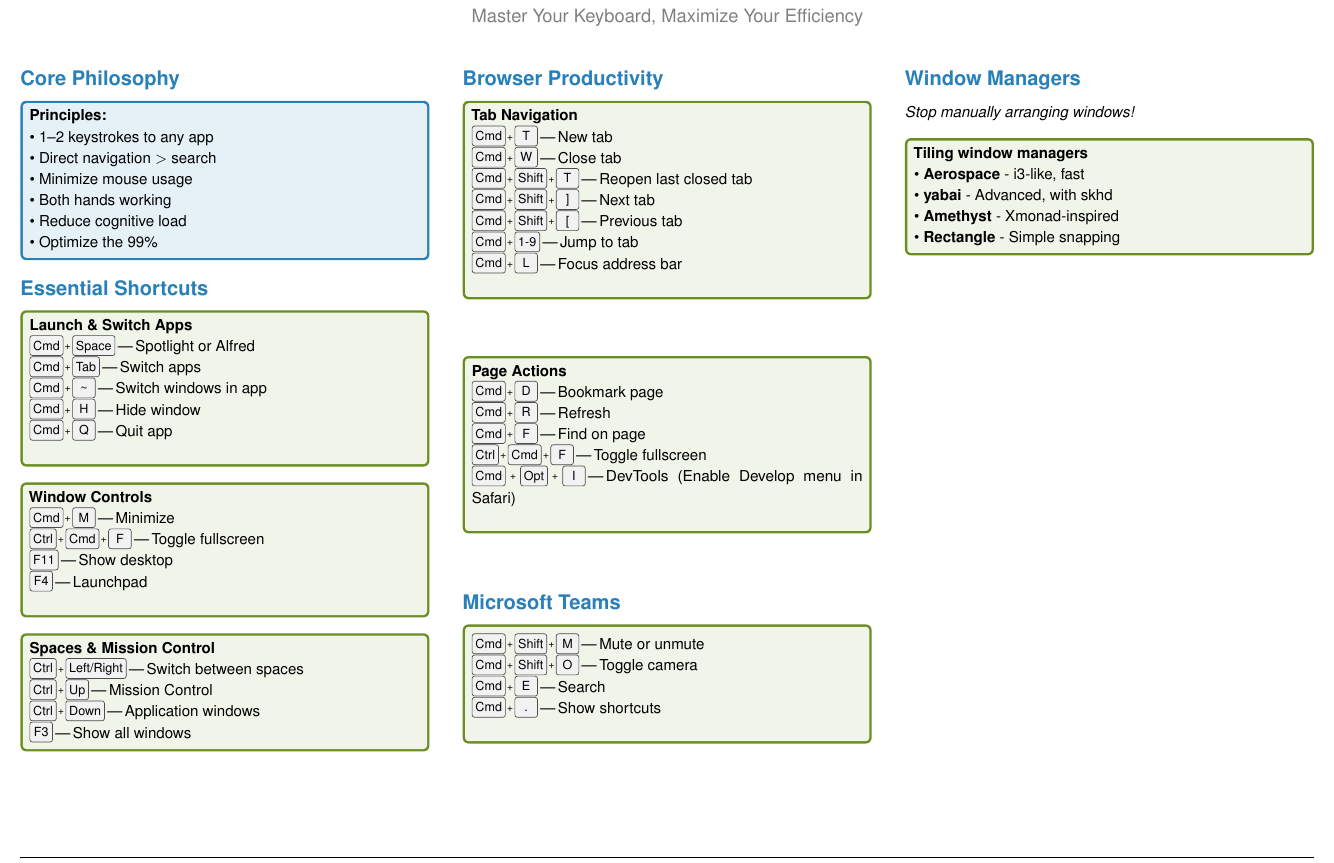
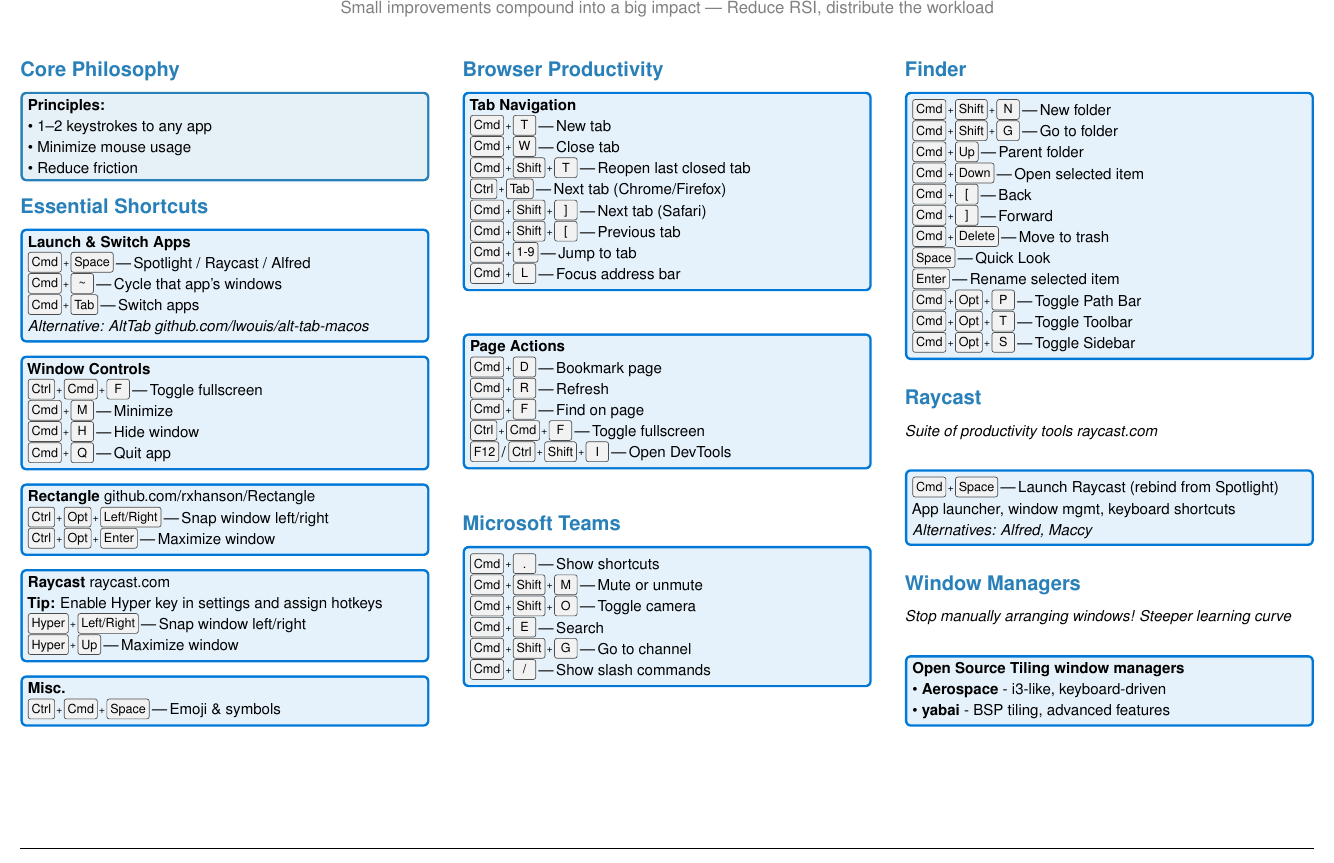
Before and after one commit to atarantino/cheatsheets, a LaTeX document (src/productivity-cheatsheet.tex): part of page 2 of 3, cut at the place of the change. Compiled offline with pdfLaTeX.

Commit message:
Update macOS productivity cheatsheet with improved layout and content
- Standardize color scheme (unified blue for both platforms)
- Refine spacing and padding for better readability
- Add Raycast and Rectangle window management recommendations
- Expand Finder shortcuts section
- Improve window management guidance
- Minor formatting and consistency improvements

```diff
--- a/src/productivity-cheatsheet.tex
+++ b/src/productivity-cheatsheet.tex
@@ -22,7 +22,7 @@
 % Define colors
 \definecolor{sectioncolor}{RGB}{41,128,185}
 \definecolor{windowscolor}{RGB}{0,120,215}
-\definecolor{macoscolor}{RGB}{107,142,35}
+\definecolor{macoscolor}{RGB}{0,120,215}
 \definecolor{devcolor}{RGB}{75,75,75}
 \definecolor{footgray}{gray}{0.35}
 
@@ -61,10 +61,10 @@
 % Compact tcolorbox settings
 \tcbset{
     boxsep=1pt,
-    left=3pt,
-    right=3pt,
-    top=3pt,
-    bottom=3pt,
+    left=2pt,
+    right=2pt,
+    top=2pt,
+    bottom=2pt,
     arc=2pt
 }
 
@@ -218,7 +218,7 @@
 % ========== macOS PAGE ==========
 \begin{center}
 {\LARGE\bfseries\color{macoscolor} macOS Productivity Cheat Sheet}\\[0.2em]
-{\normalsize\color{gray} Master Your Keyboard, Maximize Your Efficiency}
+{\small\color{gray} Small improvements compound into a big impact — Reduce RSI, distribute the workload}
 \end{center}
 
 \vspace{-0.2em}
@@ -229,40 +229,44 @@
 \begin{corebox}
 \textbf{Principles:}\\
 \textbullet{} 1--2 keystrokes to any app\\
-\textbullet{} Direct navigation $>$ search\\
 \textbullet{} Minimize mouse usage\\
-\textbullet{} Both hands working\\
-\textbullet{} Reduce cognitive load\\
-\textbullet{} Optimize the 99\%
+\textbullet{} Reduce friction
 \end{corebox}
 
 \section*{Essential Shortcuts}
-
 \begin{macbox}
 \textbf{Launch \& Switch Apps}\\
-\keyline{Cmd+Space}{Spotlight or Alfred}\\
+\keyline{Cmd+Space}{Spotlight / Raycast / Alfred}\\
+\keyline{Cmd+\textasciitilde}{Cycle that app's windows}\\
 \keyline{Cmd+Tab}{Switch apps}\\
-\keyline{Cmd+\textasciitilde}{Switch windows in app}\\
-\keyline{Cmd+H}{Hide window}\\
-\keyline{Cmd+Q}{Quit app}\\
+\textit{Alternative: AltTab \href{https://github.com/lwouis/alt-tab-macos}{github.com/lwouis/alt-tab-macos}}
 \end{macbox}
 
 \begin{macbox}
 \textbf{Window Controls}\\
+\keyline{Ctrl+Cmd+F}{Toggle fullscreen}\\
 \keyline{Cmd+M}{Minimize}\\
-\keyline{Ctrl+Cmd+F}{Toggle fullscreen}\\
-\keyline{F11}{Show desktop}\\
-\keyline{F4}{Launchpad}\\
+\keyline{Cmd+H}{Hide window}\\
+\keyline{Cmd+Q}{Quit app}
+\end{macbox}
+\begin{macbox}
+\textbf{Rectangle} \href{https://github.com/rxhanson/Rectangle}{github.com/rxhanson/Rectangle}\\
+\keyline{Ctrl+Opt+Left/Right}{Snap window left/right}\\
+\keyline{Ctrl+Opt+Enter}{Maximize window}
+\end{macbox}
+\begin{macbox}
+\textbf{Raycast} \href{https://www.raycast.com}{raycast.com}\\
+\textbf{Tip:} Enable Hyper key in settings and assign hotkeys\\
+\keyline{Hyper+Left/Right}{Snap window left/right}\\
+\keyline{Hyper+Up}{Maximize window}
 \end{macbox}
 
 \begin{macbox}
-\textbf{Spaces \& Mission Control}\\
-\keyline{Ctrl+Left/Right}{Switch between spaces}\\
-\keyline{Ctrl+Up}{Mission Control}\\
-\keyline{Ctrl+Down}{Application windows}\\
-\keyline{F3}{Show all windows}
+\textbf{Misc.}\\
+\keyline{Ctrl+Cmd+Space}{Emoji \& symbols}
 \end{macbox}
 
+\columnbreak
 
 \section*{Browser Productivity}
 
@@ -271,10 +275,11 @@
 \keyline{Cmd+T}{New tab}\\
 \keyline{Cmd+W}{Close tab}\\
 \keyline{Cmd+Shift+T}{Reopen last closed tab}\\
-\keyline{Cmd+Shift+]}{Next tab}\\
+\keyline{Ctrl+Tab}{Next tab (Chrome/Firefox)}\\
+\keyline{Cmd+Shift+]}{Next tab (Safari)}\\
 \keyline{Cmd+Shift+[}{Previous tab}\\
 \keyline{Cmd+1-9}{Jump to tab}\\
-\keyline{Cmd+L}{Focus address bar}\\
+\keyline{Cmd+L}{Focus address bar}
 \end{macbox}
 
 \begin{macbox}
@@ -283,30 +288,53 @@
 \keyline{Cmd+R}{Refresh}\\
 \keyline{Cmd+F}{Find on page}\\
 \keyline{Ctrl+Cmd+F}{Toggle fullscreen}\\
-\keyline{Cmd+Opt+I}{DevTools (Enable Develop menu in Safari)}\\
+\keys{F12}\,/\,\keys{Ctrl+Shift+I}\,\textemdash\,Open DevTools
 \end{macbox}
 
 \section*{Microsoft Teams}
 
 \begin{macbox}
+\keyline{Cmd+.}{Show shortcuts}\\
 \keyline{Cmd+Shift+M}{Mute or unmute}\\
 \keyline{Cmd+Shift+O}{Toggle camera}\\
 \keyline{Cmd+E}{Search}\\
-\keyline{Cmd+.}{Show shortcuts}\\
+\keyline{Cmd+Shift+G}{Go to channel}\\
+\keyline{Cmd+/}{Show slash commands}
 \end{macbox}
 
-\columnbreak
+\section*{Finder}
+
+\begin{macbox}
+\keyline{Cmd+Shift+N}{New folder}\\
+\keyline{Cmd+Shift+G}{Go to folder}\\
+\keyline{Cmd+Up}{Parent folder}\\
+\keyline{Cmd+Down}{Open selected item}\\
+\keyline{Cmd+[}{Back}\\
+\keyline{Cmd+]}{Forward}\\
+\keyline{Cmd+Delete}{Move to trash}\\
+\keyline{Space}{Quick Look}\\
+\keyline{Enter}{Rename selected item}\\
+\keyline{Cmd+Opt+P}{Toggle Path Bar}\\
+\keyline{Cmd+Opt+T}{Toggle Toolbar}\\
+\keyline{Cmd+Opt+S}{Toggle Sidebar}
+\end{macbox}
+
+\section*{Raycast}
+\textit{\footnotesize Suite of productivity tools \href{https://www.raycast.com}{raycast.com}}
+\begin{macbox}
+\keyline{Cmd+Space}{Launch Raycast (rebind from Spotlight)}\\
+App launcher, window mgmt, keyboard shortcuts\\
+\textit{Alternatives: Alfred, Maccy}
+\end{macbox}
+
 
 \section*{Window Managers}
 
-\textit{\footnotesize Stop manually arranging windows!}
-
+\textit{\footnotesize Stop manually arranging windows! Steeper learning curve}
 \begin{macbox}
-\textbf{Tiling window managers}\\
-• \textbf{Aerospace} - i3-like, fast\\
-• \textbf{yabai} - Advanced, with skhd\\
-• \textbf{Amethyst} - Xmonad-inspired\\
-• \textbf{Rectangle} - Simple snapping
+\textbf{Open Source Tiling window managers}\\
+• \textbf{Aerospace} - i3-like, keyboard-driven\\
+• \textbf{yabai} - BSP tiling, advanced features
 \end{macbox}
 
 \end{multicols}
```
Also changed, not shown: src/productivity-cheatsheet.tex (2 more changed lines), 2 other files.
